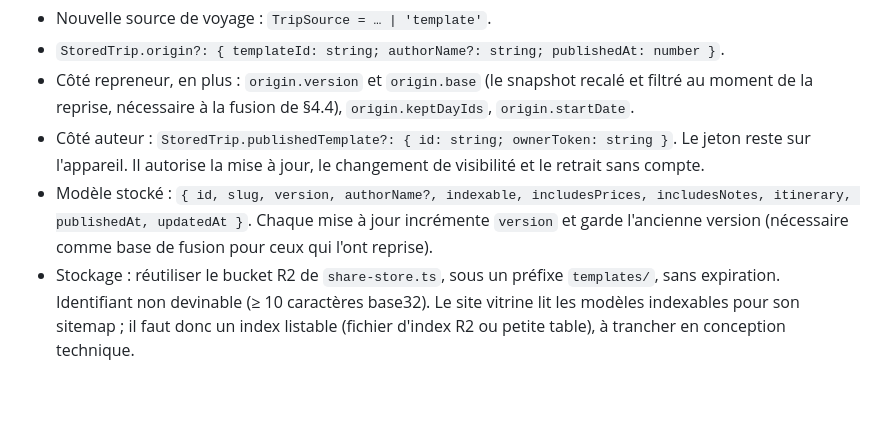
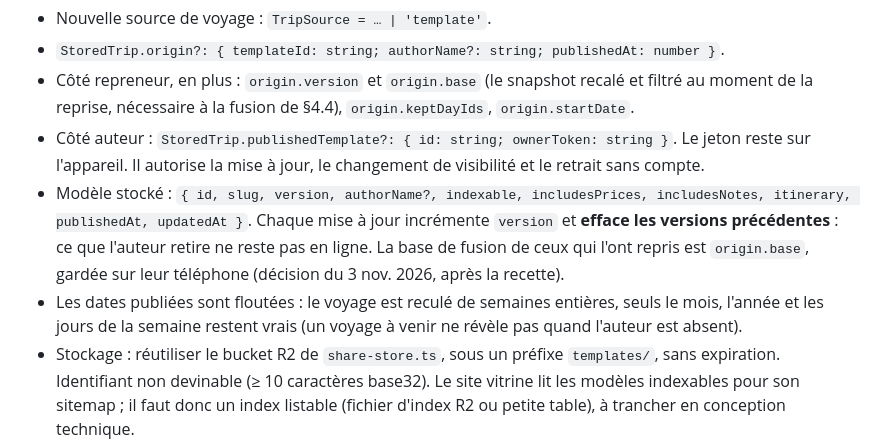
Before and after one commit to AbderrahmaneMouzoune/tripbrain, a Markdown page: docs/itineraire-modele.md, the part around the change. Rendered like a GitHub page; blank space fills up the shorter version.

Commit message:
docs(produit) : modèles, versions précédentes effacées et dates floutées
Co-Authored-By: Claude Opus 5.5 <noreply@anthropic.com>
Claude-Session: https://claude.ai/code/session_01EtfMeJD4v7qTha2BtHAMNw

```diff
--- a/docs/itineraire-modele.md
+++ b/docs/itineraire-modele.md
@@ -151,8 +151,12 @@ Recherche par destination et filtres (durée, budget, rythme) sur `/itineraires`
   sans compte.
 - Modèle stocké : `{ id, slug, version, authorName?, indexable, includesPrices,
   includesNotes, itinerary, publishedAt, updatedAt }`. Chaque mise à jour incrémente
-  `version` et garde l'ancienne version (nécessaire comme base de fusion pour ceux qui
-  l'ont reprise).
+  `version` et **efface les versions précédentes** : ce que l'auteur retire ne reste pas en
+  ligne. La base de fusion de ceux qui l'ont repris est `origin.base`, gardée sur leur
+  téléphone (décision du 3 nov. 2026, après la recette).
+- Les dates publiées sont floutées : le voyage est reculé de semaines entières, seuls le
+  mois, l'année et les jours de la semaine restent vrais (un voyage à venir ne révèle pas
+  quand l'auteur est absent).
 - Stockage : réutiliser le bucket R2 de `share-store.ts`, sous un préfixe `templates/`, sans
   expiration. Identifiant non devinable (≥ 10 caractères base32). Le site vitrine lit les
   modèles indexables pour son sitemap ; il faut donc un index listable (fichier d'index R2
```
